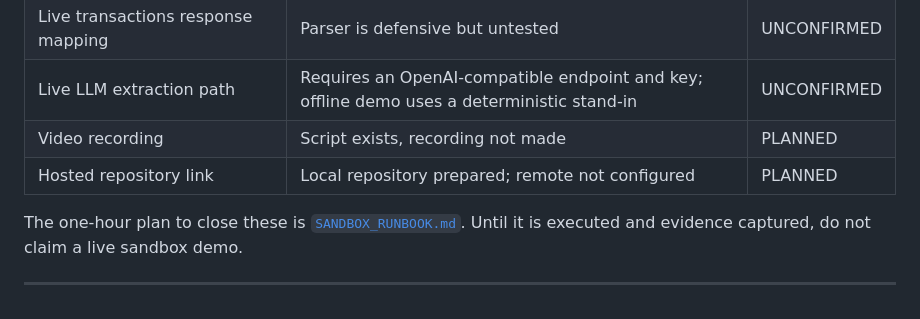
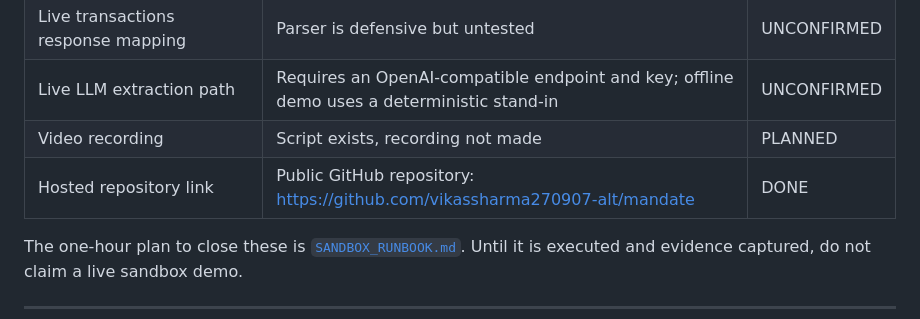
Before and after one commit to vikassharma270907-alt/mandate, a Markdown page: docs/STATUS.md, the part around the change. Rendered like a GitHub page.

```diff
--- a/docs/STATUS.md
+++ b/docs/STATUS.md
@@ -51,7 +51,7 @@ Last local run: **120 tests, OK, ~2 seconds**.
 | Live transactions response mapping | Parser is defensive but untested | UNCONFIRMED |
 | Live LLM extraction path | Requires an OpenAI-compatible endpoint and key; offline demo uses a deterministic stand-in | UNCONFIRMED |
 | Video recording | Script exists, recording not made | PLANNED |
-| Hosted repository link | Local repository prepared; remote not configured | PLANNED |
+| Hosted repository link | Public GitHub repository: https://github.com/vikassharma270907-alt/mandate | DONE |
 
 The one-hour plan to close these is [`SANDBOX_RUNBOOK.md`](SANDBOX_RUNBOOK.md). Until it is executed and evidence captured, do not claim a live sandbox demo.
 
```
Also changed, not shown: README.md (+3 -1 lines), docs/VIDEO_SCRIPT.md (+1 -1 lines).
